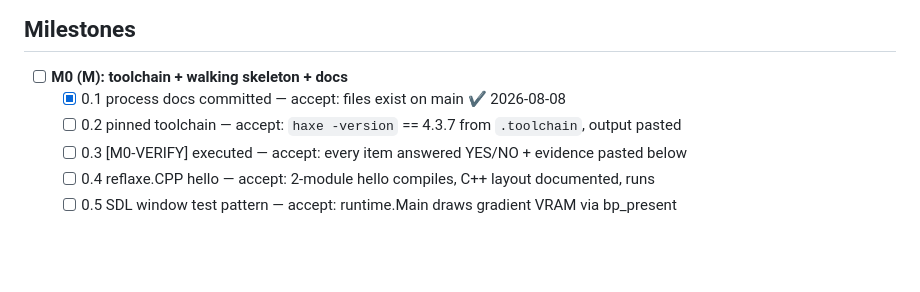
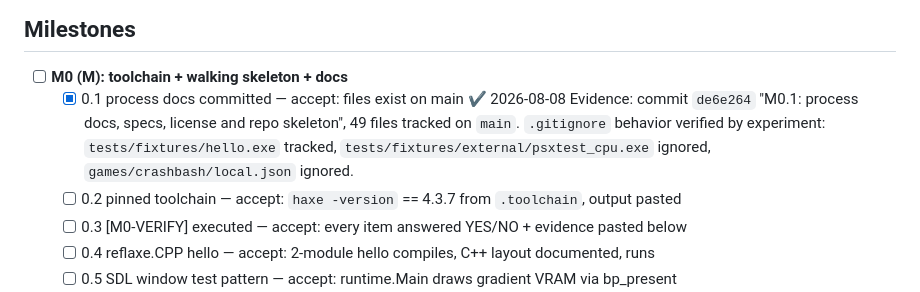
Before and after one commit to barisyild/recompsx, a Markdown page: PROGRESS.md, the part around the change. Drawn GitHub-style; blank space fills up the shorter version.

Commit message:
Record M0.1 acceptance evidence in PROGRESS.md
Per the session protocol in AGENTS.md, a milestone is done only once its
acceptance evidence is in PROGRESS.md.

Co-Authored-By: Claude Fable 5 <noreply@anthropic.com>

```diff
--- a/PROGRESS.md
+++ b/PROGRESS.md
@@ -26,6 +26,10 @@ destination** (PC/SDL2 first; PS2 and derivatives, plus JVM, behind the same bac
 
 - [ ] **M0 (M): toolchain + walking skeleton + docs**
   - [x] 0.1 process docs committed — accept: files exist on main ✔ 2026-08-08
+        Evidence: commit `de6e264` "M0.1: process docs, specs, license and repo skeleton",
+        49 files tracked on `main`. `.gitignore` behavior verified by experiment:
+        `tests/fixtures/hello.exe` tracked, `tests/fixtures/external/psxtest_cpu.exe` ignored,
+        `games/crashbash/local.json` ignored.
   - [ ] 0.2 pinned toolchain — accept: `haxe -version` == 4.3.7 from `.toolchain`, output pasted
   - [ ] 0.3 [M0-VERIFY] executed — accept: every item answered YES/NO + evidence pasted below
   - [ ] 0.4 reflaxe.CPP hello — accept: 2-module hello compiles, C++ layout documented, runs
```
